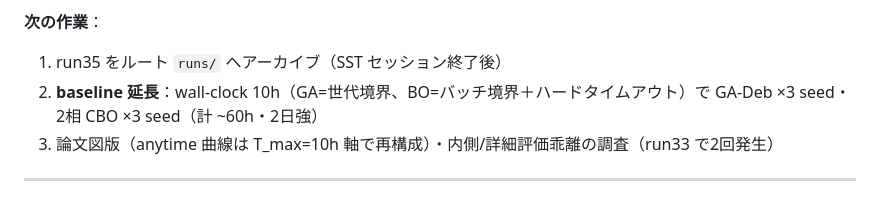
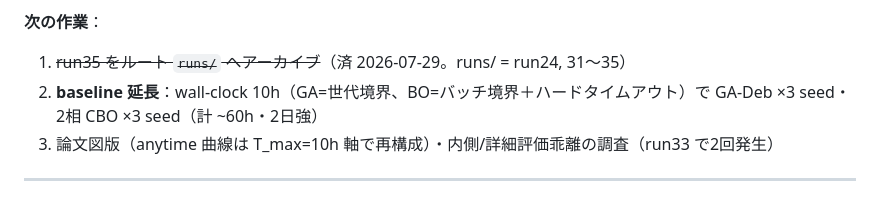
Before and after one commit to KazukiFukushima98/LLM4ChemPro_ver3, a Markdown page: docs/COORDINATION.md, the part around the change. GitHub-like rendering.

Commit message:
run35 アーカイブ完了を記録
runs/ = run24, run31〜35。algorithm/runs/ に SST run は残っていない。
seed 収集フェーズの後始末が完了、次は baseline 延長（T_max=10h）。

Co-Authored-By: Claude Opus 5 <noreply@anthropic.com>

```diff
--- a/docs/COORDINATION.md
+++ b/docs/COORDINATION.md
@@ -27,7 +27,7 @@ run32（Opus 5、68.79）はモデル汚染により分布外・頑健性傍証
 2. **T_max = 10h**（最長 SST 9.0h ＋マージン、GA 世代境界の食い込み吸収、「SST 有利の打ち切り」批判の封じ込め）
 
 **次の作業**：
-1. run35 をルート `runs/` へアーカイブ（SST セッション終了後）
+1. ~~run35 をルート `runs/` へアーカイブ~~（済 2026-07-29。runs/ = run24, 31〜35）
 2. **baseline 延長**：wall-clock 10h（GA=世代境界、BO=バッチ境界＋ハードタイムアウト）で
    GA-Deb ×3 seed・2相 CBO ×3 seed（計 ~60h・2日強）
 3. 論文図版（anytime 曲線は T_max=10h 軸で再構成）・内側/詳細評価乖離の調査（run33 で2回発生）
```
